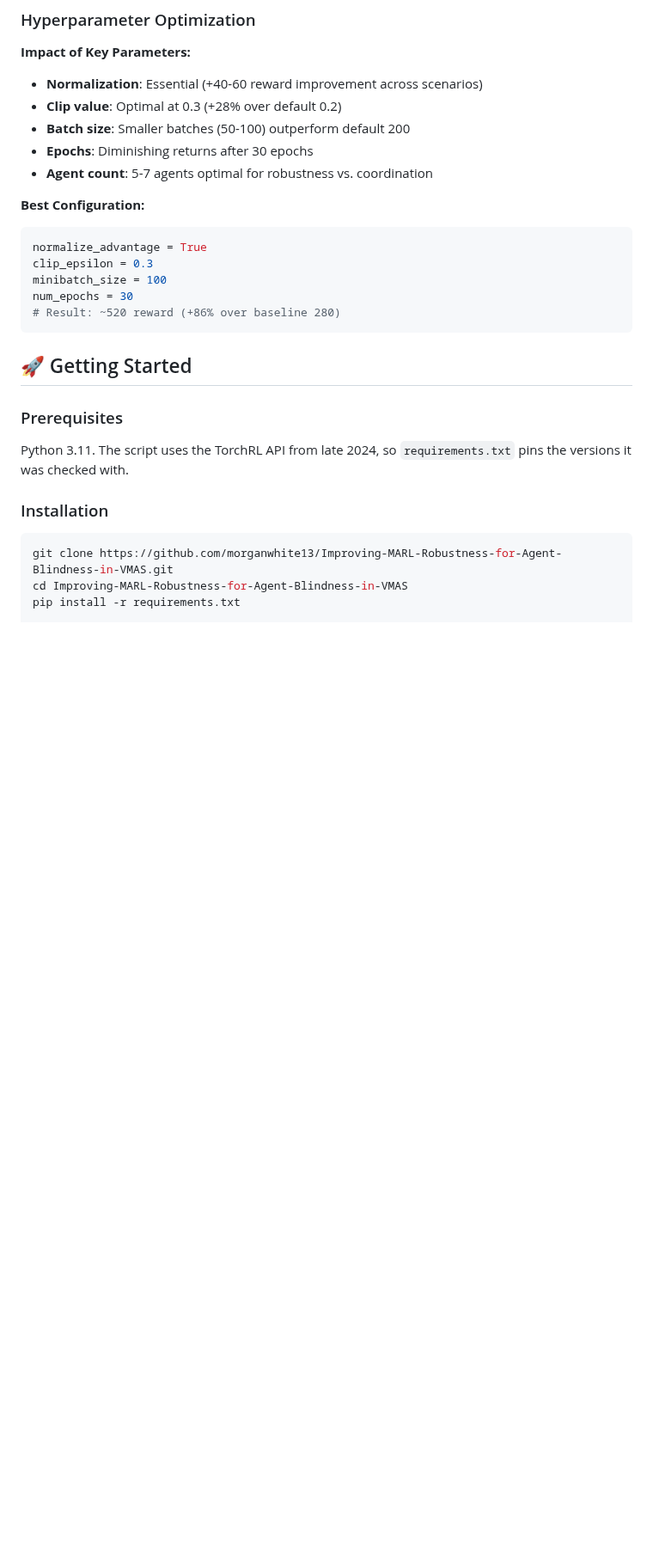
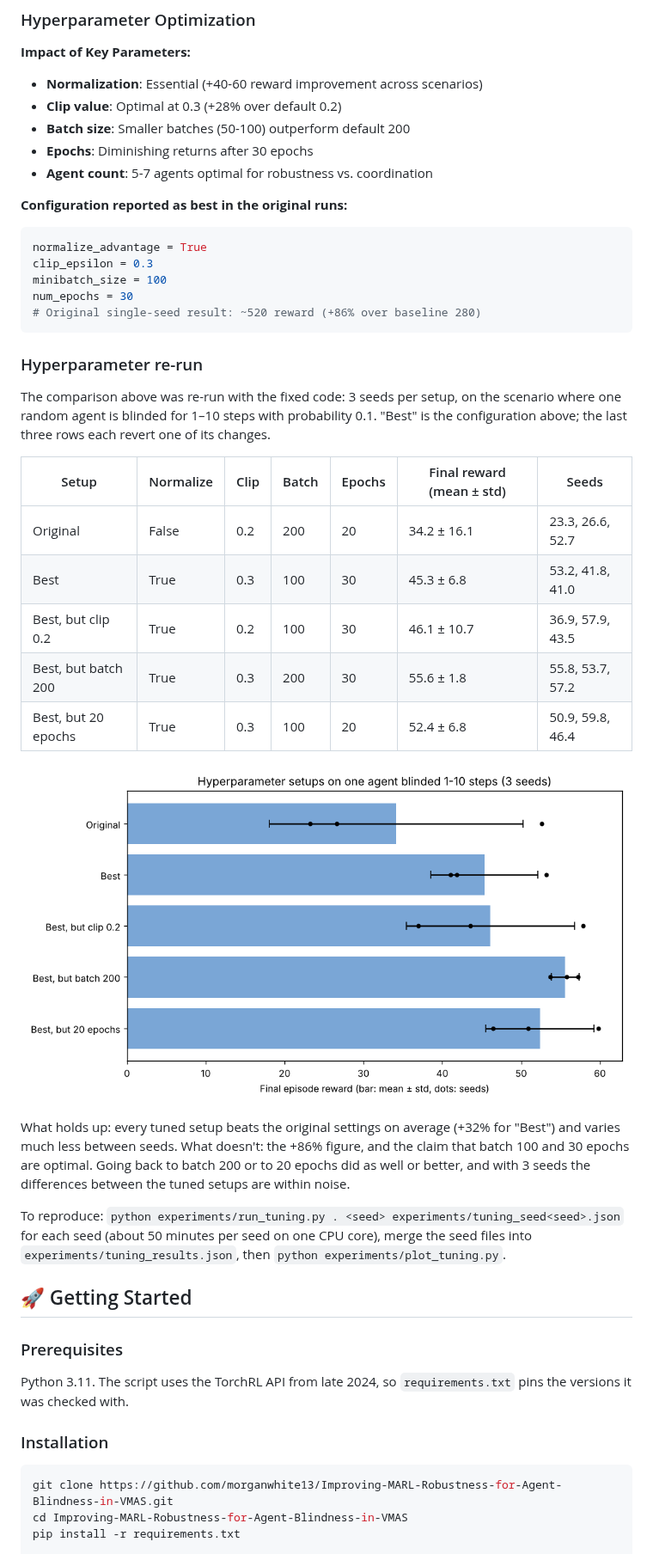
Before and after one commit to morganwhite13/Improving-MARL-Robustness-for-Agent-Blindness-in-VMAS, a Markdown page: README.md, the part around one of its changes. Shown at 86% size. GitHub-like rendering; pictures changed too: experiments/tuning_rewards.png (added); blank space fills up the shorter version.

````diff
--- a/README.md
+++ b/README.md
@@ -106,14 +106,32 @@ To reproduce: `python experiments/run_exp1.py . <seed> experiments/seed<seed>.js
 - **Epochs**: Diminishing returns after 30 epochs
 - **Agent count**: 5-7 agents optimal for robustness vs. coordination
 
-**Best Configuration:**
+**Configuration reported as best in the original runs:**
 ```python
 normalize_advantage = True
 clip_epsilon = 0.3
 minibatch_size = 100
 num_epochs = 30
-# Result: ~520 reward (+86% over baseline 280)
+# Original single-seed result: ~520 reward (+86% over baseline 280)
 ```
+
+### Hyperparameter re-run
+
+The comparison above was re-run with the fixed code: 3 seeds per setup, on the scenario where one random agent is blinded for 1–10 steps with probability 0.1. "Best" is the configuration above; the last three rows each revert one of its changes.
+
+| Setup | Normalize | Clip | Batch | Epochs | Final reward (mean ± std) | Seeds |
+|-------|-----------|------|-------|--------|---------------------------|-------|
+| Original | False | 0.2 | 200 | 20 | 34.2 ± 16.1 | 23.3, 26.6, 52.7 |
+| Best | True | 0.3 | 100 | 30 | 45.3 ± 6.8 | 53.2, 41.8, 41.0 |
+| Best, but clip 0.2 | True | 0.2 | 100 | 30 | 46.1 ± 10.7 | 36.9, 57.9, 43.5 |
+| Best, but batch 200 | True | 0.3 | 200 | 30 | 55.6 ± 1.8 | 55.8, 53.7, 57.2 |
+| Best, but 20 epochs | True | 0.3 | 100 | 20 | 52.4 ± 6.8 | 50.9, 59.8, 46.4 |
+
+![Final reward per hyperparameter setup, mean ± std with each seed shown](experiments/tuning_rewards.png)
+
+What holds up: every tuned setup beats the original settings on average (+32% for "Best") and varies much less between seeds. What doesn't: the +86% figure, and the claim that batch 100 and 30 epochs are optimal. Going back to batch 200 or to 20 epochs did as well or better, and with 3 seeds the differences between the tuned setups are within noise.
+
+To reproduce: `python experiments/run_tuning.py . <seed> experiments/tuning_seed<seed>.json` for each seed (about 50 minutes per seed on one CPU core), merge the seed files into `experiments/tuning_results.json`, then `python experiments/plot_tuning.py`.
 
 ## 🚀 Getting Started
 
````
Also changed, not shown: other parts of README.md (+3 -3 lines), 3 other files.
